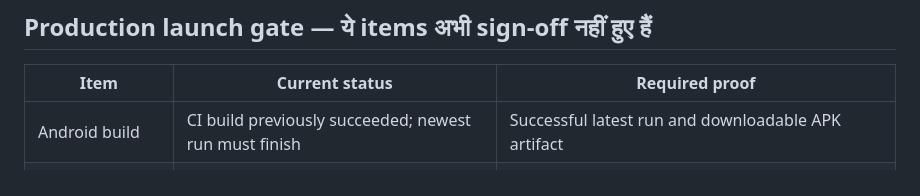
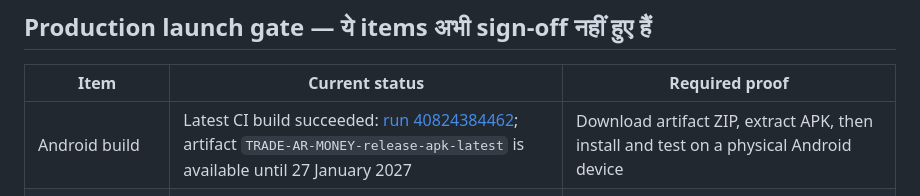
Before and after one commit to shubhamkatara91-ship-it/TRADE-AR-MONKEY-, a Markdown page: docs/CLIENT_HANDOFF_HI.md, the part around one of its changes. Rendered like a GitHub page.

Commit message:
docs: update client handoff with latest successful APK

```diff
--- a/docs/CLIENT_HANDOFF_HI.md
+++ b/docs/CLIENT_HANDOFF_HI.md
@@ -21,7 +21,7 @@ The current CI artifact is a build/test APK, not a verified production-signed re
 
 | Item | Current status | Required proof |
 |---|---|---|
-| Android build | CI build previously succeeded; newest run must finish | Successful latest run and downloadable APK artifact |
+| Android build | Latest CI build succeeded: [run 40824384462](https://github.com/shubhamkatara91-ship-it/TRADE-AR-MONKEY-/actions/runs/40824384462); artifact `TRADE-AR-MONEY-release-apk-latest` is available until 27 January 2027 | Download artifact ZIP, extract APK, then install and test on a physical Android device |
 | Supabase schema | SQL file committed; live project execution not independently verified | Run `supabase/schema.sql` in the correct project's SQL Editor; verify tables and policies |
 | Admin account | Owner must grant the role to the intended account | Test admin publish and ordinary-user denial |
 | Website hosting | GitHub Pages needs owner-side enablement | Set Pages source to GitHub Actions and verify deployed URL |
```
Also changed, not shown: other parts of docs/CLIENT_HANDOFF_HI.md (+1 -1 lines).
